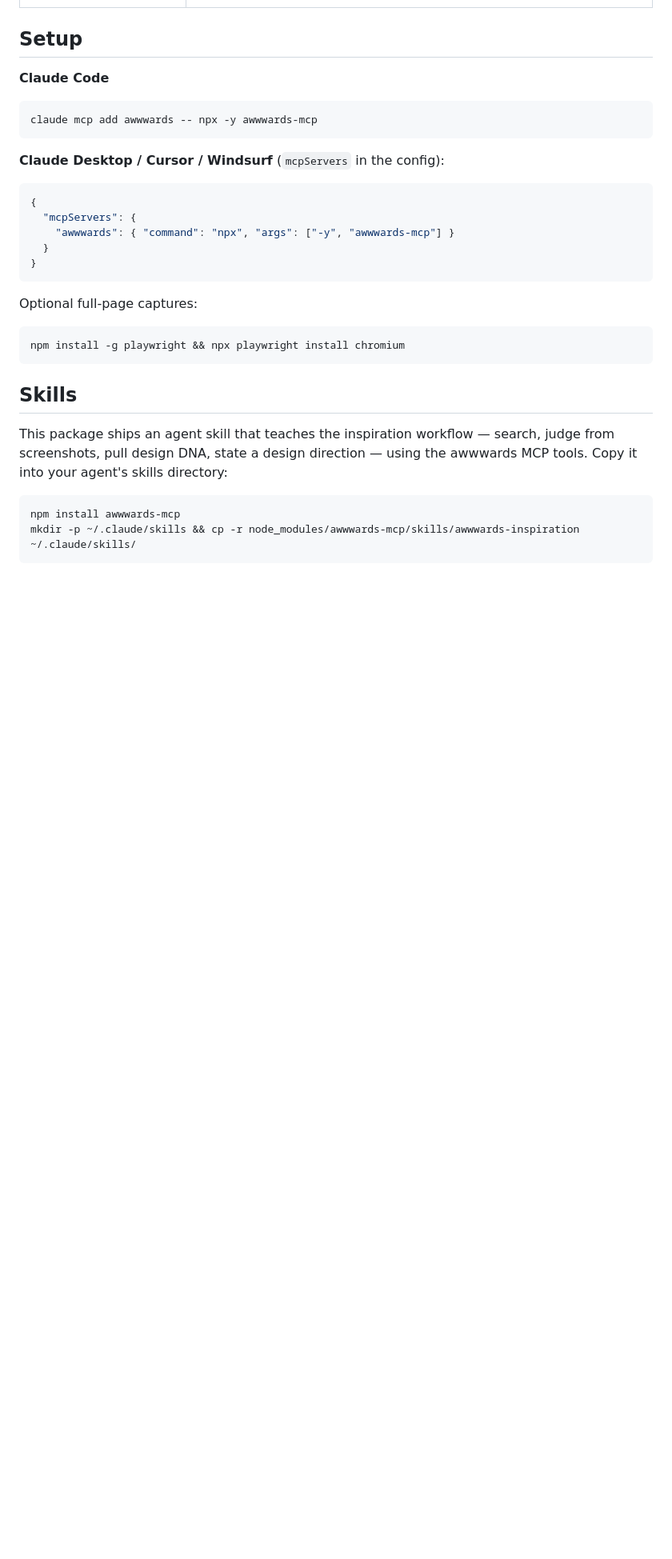
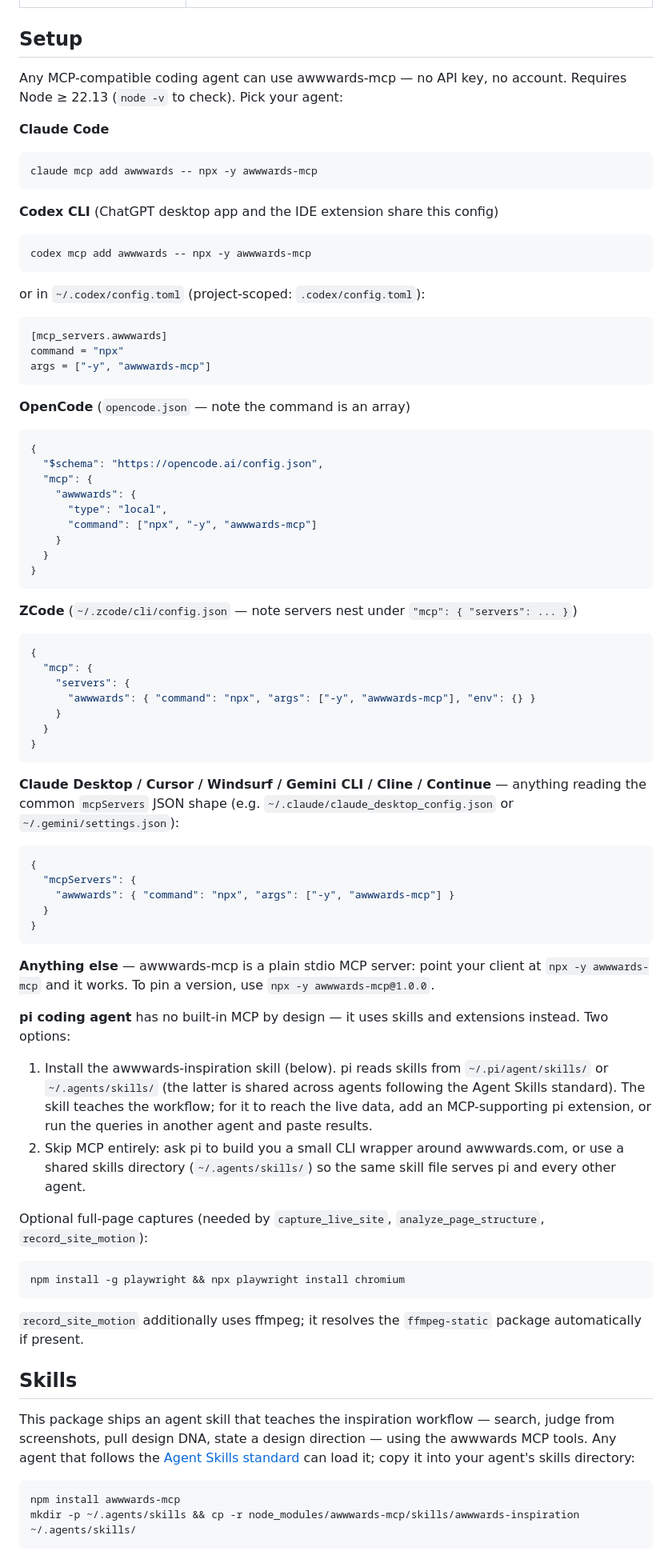
Before and after one commit to INSANE0777/Awwards-mcp, a Markdown page: README.md, the part around one of its changes. Shown at 80% size. Rendered like a GitHub page; blank space fills up the shorter version.

Commit message:
docs: multi-agent setup — Codex, OpenCode, ZCode, pi, generic mcpServers
Config shapes verified against each agent's official docs. Codex gets
its codex mcp add one-liner + TOML; OpenCode uses a command array;
ZCode nests under mcp.servers; Gemini CLI / Cline / Continue join the
common mcpServers block. pi deliberately has no MCP — documented the
Agent Skills-standard path instead (its skills dirs and shared
~/.agents/skills), plus a skills table replacing the Claude-only copy
instructions.

````diff
--- a/README.md
+++ b/README.md
@@ -22,13 +22,58 @@ of any site: color palette, tech stack, design elements, award history.
 
 ## Setup
 
+Any MCP-compatible coding agent can use awwwards-mcp — no API key, no account.
+Requires Node ≥ 22.13 (`node -v` to check). Pick your agent:
+
 **Claude Code**
 
 ```bash
 claude mcp add awwwards -- npx -y awwwards-mcp
 ```
 
-**Claude Desktop / Cursor / Windsurf** (`mcpServers` in the config):
+**Codex CLI** (ChatGPT desktop app and the IDE extension share this config)
+
+```bash
+codex mcp add awwwards -- npx -y awwwards-mcp
+```
+
+or in `~/.codex/config.toml` (project-scoped: `.codex/config.toml`):
+
+```toml
+[mcp_servers.awwwards]
+command = "npx"
+args = ["-y", "awwwards-mcp"]
+```
+
+**OpenCode** (`opencode.json` — note the command is an array)
+
+```json
+{
+  "$schema": "https://opencode.ai/config.json",
+  "mcp": {
+    "awwwards": {
+      "type": "local",
+      "command": ["npx", "-y", "awwwards-mcp"]
+    }
+  }
+}
+```
+
+**ZCode** (`~/.zcode/cli/config.json` — note servers nest under `"mcp": { "servers": ... }`)
+
+```json
+{
+  "mcp": {
+    "servers": {
+      "awwwards": { "command": "npx", "args": ["-y", "awwwards-mcp"], "env": {} }
+    }
+  }
+}
+```
+
+**Claude Desktop / Cursor / Windsurf / Gemini CLI / Cline / Continue** — anything
+reading the common `mcpServers` JSON shape (e.g. `~/.claude/claude_desktop_config.json`
+or `~/.gemini/settings.json`):
 
 ```json
 {
@@ -38,20 +83,42 @@ claude mcp add awwwards -- npx -y awwwards-mcp
 }
 ```
 
-Optional full-page captures:
+**Anything else** — awwwards-mcp is a plain stdio MCP server: point your client
+at `npx -y awwwards-mcp` and it works. To pin a version, use
+`npx -y awwwards-mcp@1.0.0`.
+
+**pi coding agent** has no built-in MCP by design — it uses skills and
+extensions instead. Two options:
+
+1. Install the awwwards-inspiration skill (below). pi reads skills from
+   `~/.pi/agent/skills/` or `~/.agents/skills/` (the latter is shared across
+   agents following the Agent Skills standard). The skill teaches the workflow;
+   for it to reach the live data, add an MCP-supporting pi extension, or run
+   the queries in another agent and paste results.
+2. Skip MCP entirely: ask pi to build you a small CLI wrapper around
+   awwwards.com, or use a shared skills directory (`~/.agents/skills/`) so the
+   same skill file serves pi and every other agent.
+
+Optional full-page captures (needed by `capture_live_site`,
+`analyze_page_structure`, `record_site_motion`):
 
 ```bash
 npm install -g playwright && npx playwright install chromium
 ```
 
+`record_site_motion` additionally uses ffmpeg; it resolves the `ffmpeg-static`
+package automatically if present.
+
 ## Skills
 
 This package ships an agent skill that teaches the inspiration workflow —
 search, judge from screenshots, pull design DNA, state a design direction —
-using the awwwards MCP tools. Copy it into your agent's skills directory:
+using the awwwards MCP tools. Any agent that follows the
+[Agent Skills standard](https://agentskills.io) can load it; copy it into your
+agent's skills directory:
 
 ```bash
 npm install awwwards-mcp
-mkdir -p ~/.claude/skills && cp -r node_modules/awwwards-mcp/skills/awwwards-inspiration ~/.claude/skills/
+mkdir -p ~/.agents/skills && cp -r node_modules/awwwards-mcp/skills/awwwards-inspiration ~/.agents/skills/
 ```
 
````
Also changed, not shown: other parts of README.md (+9 -2 lines).
